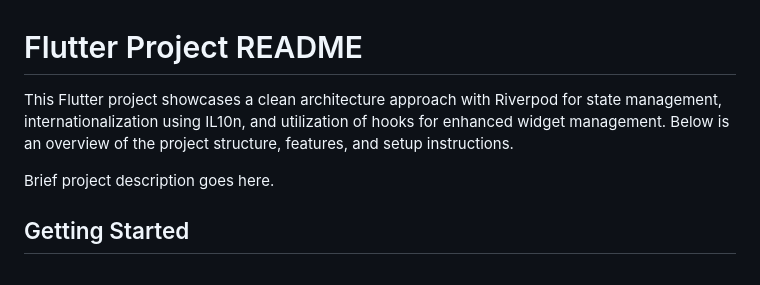
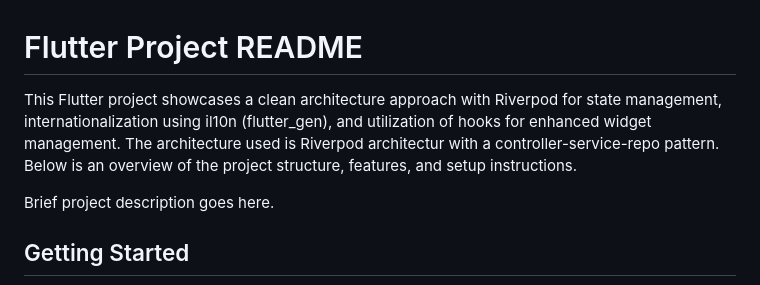
Before and after one commit to Zuhayr553/Zuhayr-Uni-Wien, a Markdown page: README.md, the part around the change. GitHub-like rendering.

Commit message:
Minor readme updates

```diff
--- a/README.md
+++ b/README.md
@@ -1,6 +1,6 @@
 # Flutter Project README
 
-This Flutter project showcases a clean architecture approach with Riverpod for state management, internationalization using IL10n, and utilization of hooks for enhanced widget management. Below is an overview of the project structure, features, and setup instructions.
+This Flutter project showcases a clean architecture approach with Riverpod for state management, internationalization using il10n (flutter_gen), and utilization of hooks for enhanced widget management. The architecture used is Riverpod architectur with a controller-service-repo pattern. Below is an overview of the project structure, features, and setup instructions.
 
 Brief project description goes here.
 
```
